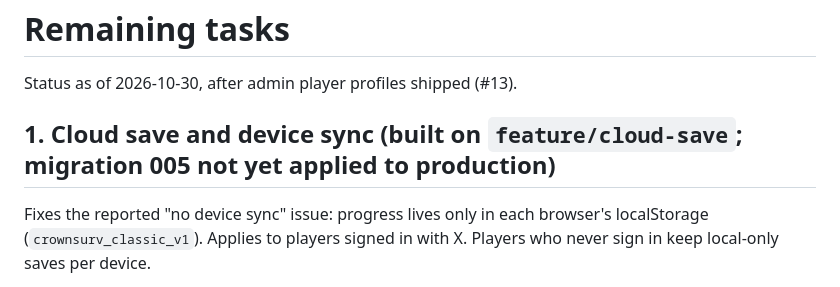
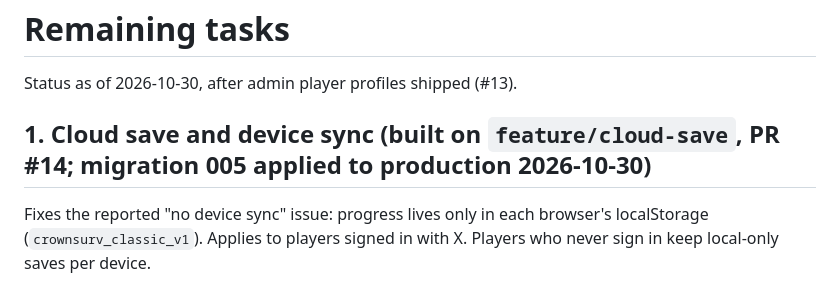
Before and after one commit to Hiccup-za/crown-survivors, a Markdown page: docs/remaining-tasks.md, the part around the change. GitHub-like rendering.

Commit message:
docs: Note migration 005 is applied to production
Co-Authored-By: Claude Opus 5.5 <noreply@anthropic.com>

```diff
--- a/docs/remaining-tasks.md
+++ b/docs/remaining-tasks.md
@@ -2,7 +2,7 @@
 
 Status as of 2026-10-30, after admin player profiles shipped (#13).
 
-## 1. Cloud save and device sync (built on `feature/cloud-save`; migration 005 not yet applied to production)
+## 1. Cloud save and device sync (built on `feature/cloud-save`, PR #14; migration 005 applied to production 2026-10-30)
 
 Fixes the reported "no device sync" issue: progress lives only in each browser's localStorage (`crownsurv_classic_v1`).
 Applies to players signed in with X. Players who never sign in keep local-only saves per device.
```
